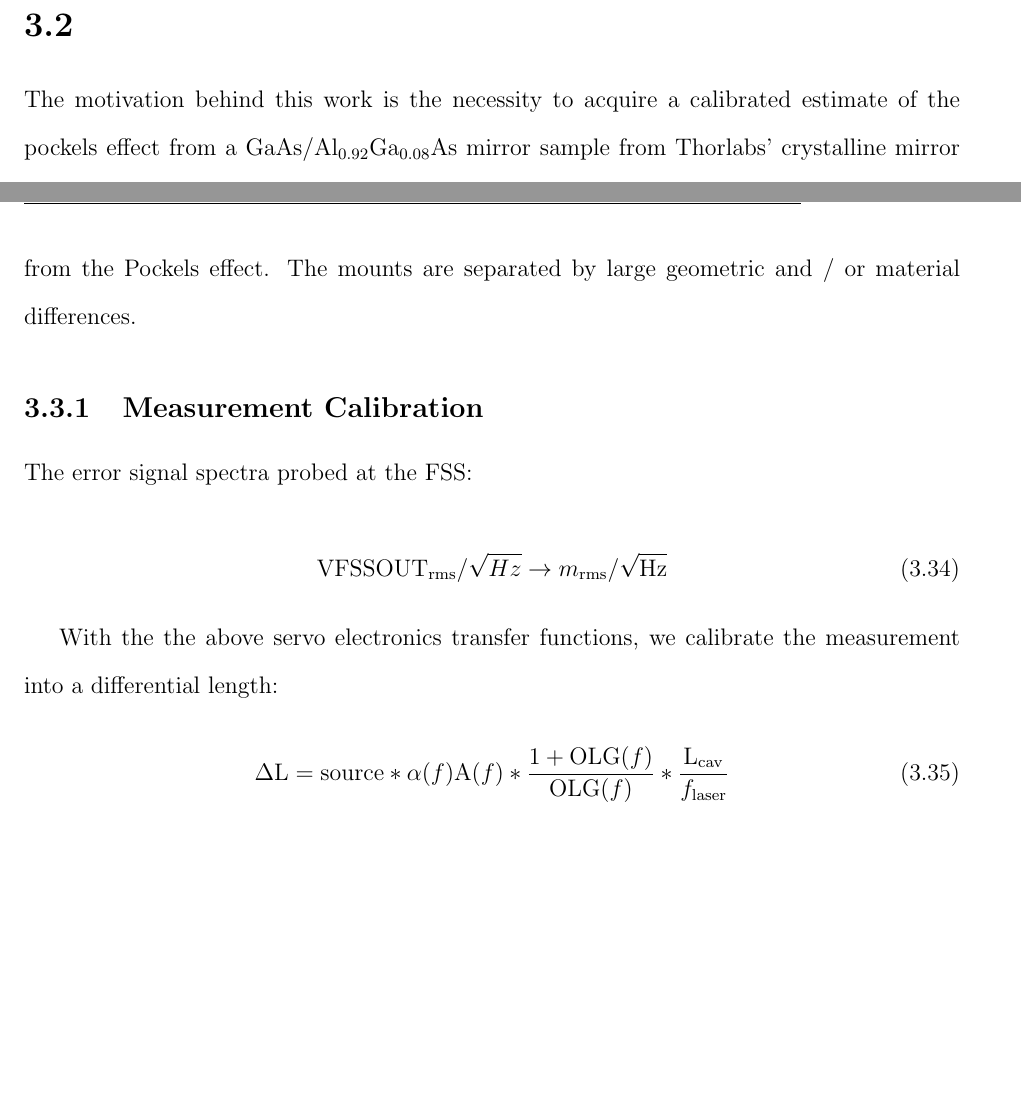
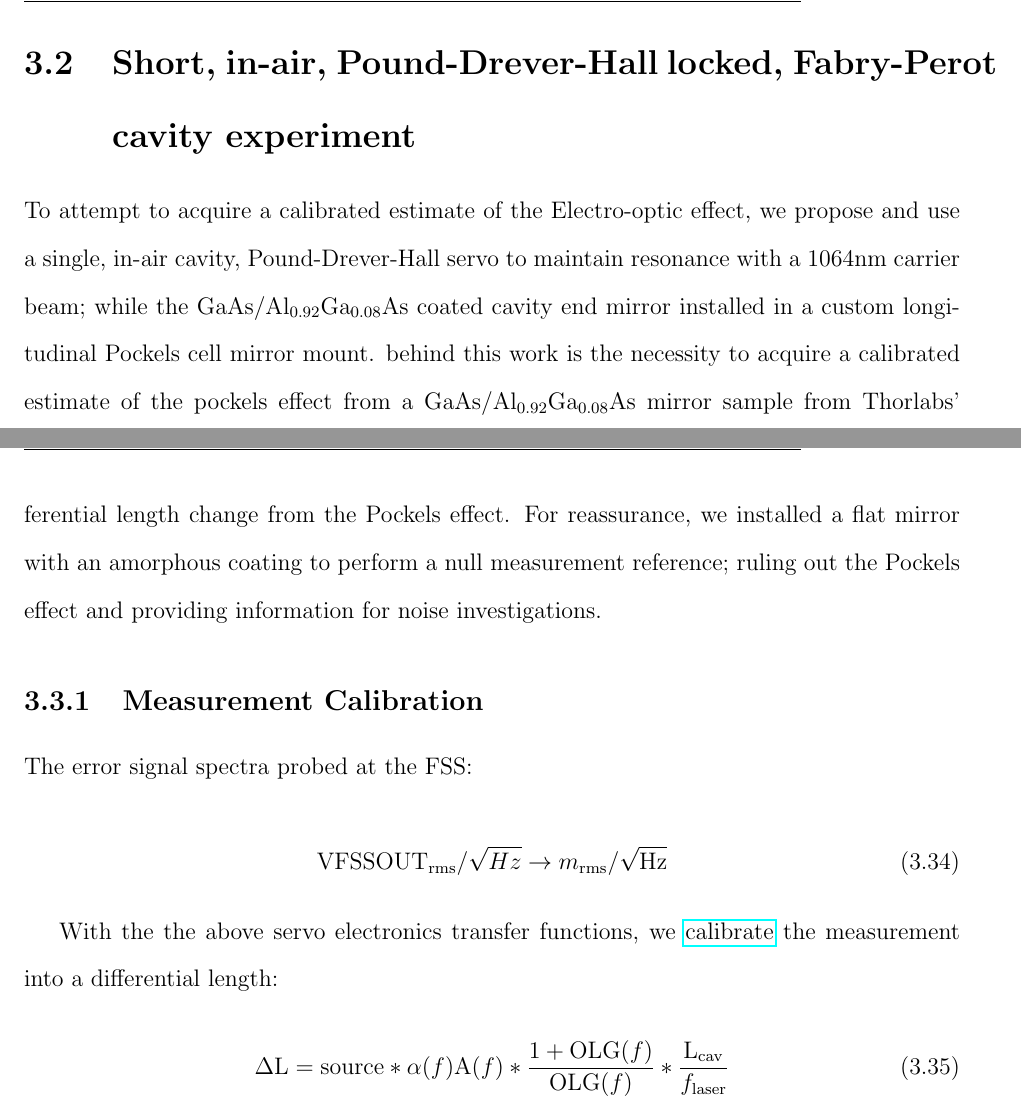
Before and after one commit to dancvan/dissertation, a LaTeX thesis (main.tex, which reads chapters/pock.tex): two parts of pages 43 and 55 of 71 before the commit and two parts of pages 43 and 56 of 72 after it, joined at a grey line, cut at the place of the change, the shorter picture padded with empty space. Compiled offline with pdfLaTeX.

Commit message:
Further results changes while in meeting with Stefan

```diff
--- a/chapters/pock.tex
+++ b/chapters/pock.tex
@@ -363,8 +363,8 @@ This along with computed estimate above allows us to create an upper limit for w
 \\
 \textcolor{red}{FIGURE: GWINC noise against calibrated electro-optic noise estimate.}
 
-\section{}
-The motivation behind this work is the necessity to acquire a calibrated estimate of the pockels effect from a $\gaas$/$\algaas$ mirror sample from Thorlabs' crystalline mirror coatings. As seen in the prior section, the size of the imparted phase noise for currently existing gravitational wave detector configurations is estimated to be small but notable. Investigation through measurement of said effect requires detection methods with sufficient sensitivity for the differential phase noise imparted by the effect. A Pound-Drever-Hall servo to maintain resonance of a 1064nm carrier field to a Fabry-Perot cavity, with the aforementioned crystalline coated cavity end mirror installed in a custom longitudinal pockels cell mirror mount was tried. Details and specifications of the detection schema are discussed along with relevant measurements and results.
+\section{Short, in-air, Pound-Drever-Hall locked, Fabry-Perot cavity experiment}
+ To attempt to acquire a calibrated estimate of the Electro-optic effect, we propose and use a single, in-air cavity, Pound-Drever-Hall servo to maintain resonance with a 1064nm carrier beam; while the $\gaas$/$\algaas$ coated cavity end mirror installed in a custom longitudinal Pockels cell mirror mount. behind this work is the necessity to acquire a calibrated estimate of the pockels effect from a $\gaas$/$\algaas$ mirror sample from Thorlabs' crystalline mirror coatings. As seen in the prior section, the size of the imparted phase noise for currently existing gravitational wave detector configurations is estimated to be small but notable. Investigation through measurement of said effect requires detection methods with sufficient sensitivity for the differential phase noise imparted by the effect. A Pound-Drever-Hall servo to maintain resonance of a 1064nm carrier field to a Fabry-Perot cavity, with the aforementioned crystalline coated cavity end mirror installed in a custom longitudinal pockels cell mirror mount was tried. Details and specifications of the detection schema are discussed along with relevant measurements and results.
 
 \begin{figure}[H]
 \includegraphics[width=\textwidth]{figs/ALGAAS/algaas_pockels_effect_measurement_schematic.pdf}
@@ -509,7 +509,7 @@ Where $\chi (z)$ is the electric susceptibility. (\textcolor{red}{Establish coor
 
 
 \section{Results}
-Measurements made with A major challenge in the design choice made for this experiment is the differential noise when mounting the optics in accessible non-conductive materials. Most commercial optical mounts are conductors which proved to be challenging when attempting to find a mounting solution while reducing the non-normal field gradients within the coating volume of interest within the sample. For this reason, efforts were focused on developing a suitable mounting solution that would provide isolation from any uncontrolled field magnitudes while providing one normally incident on the surface, with enough strength and uniformity across the beam area to extract a measurement of the differential length change from the Pockels effect. The mounts are separated by large geometric and / or material differences.
+A major challenge encountered in the design choice made for this experiment is the differential length noise of the cavity when mounting the optics in accessible non-conductive materials. Most commercial optical mounts are conductors which proved to be a barrier when attempting to find a mounting solution while reducing non-normal field gradients within the coating volume of interest within the sample. For this reason, efforts were focused on developing a suitable mounting solution that would provide the best isolation from any uncontrolled field magnitudes while driving a field normally incident on the surface with enough strength and uniformity across the beam area to extract a measurement of the differential length change from the Pockels effect. For reassurance, we installed a flat mirror with an amorphous coating to perform a null measurement reference; ruling out the Pockels effect and providing information for noise investigations.
 
 \subsection{Measurement Calibration}
 The error signal spectra probed at the FSS:
@@ -518,7 +518,7 @@ The error signal spectra probed at the FSS:
 \mathrm{VFSSOUT}_\mathrm{rms}/\sqrt{Hz} \rightarrow m_\mathrm{rms}/\sqrt{\mathrm{Hz}}
 \end{equation}
 
-With the the above servo electronics transfer functions, we calibrate the measurement into a differential length:
+With the the above servo electronics transfer functions, we \href{sec:calibration_math}{calibrate} the measurement into a differential length:
 \begin{equation}
 \Delta \mathrm{L} = \mathrm{source}*\alpha(f) \mathrm{A}(f)*\frac{1+\mathrm{OLG}(f)}{\mathrm{OLG}(f)}*\frac{\mathrm{L_{cav}}}{f_\mathrm{laser}}
 \end{equation}
```
Also changed, not shown: chapters/appendix.tex (+2 -3 lines), chapters/pock.tex (6 more changed lines).
